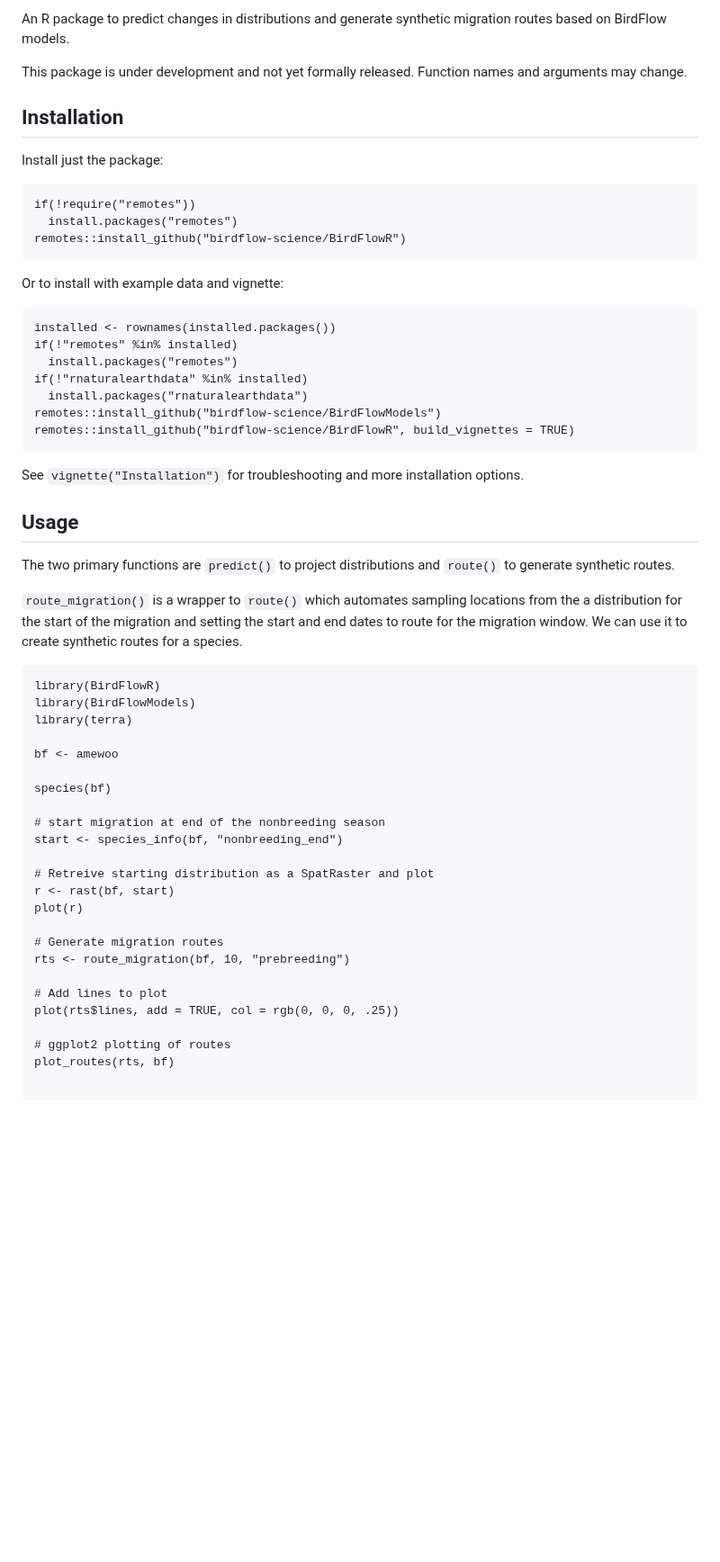
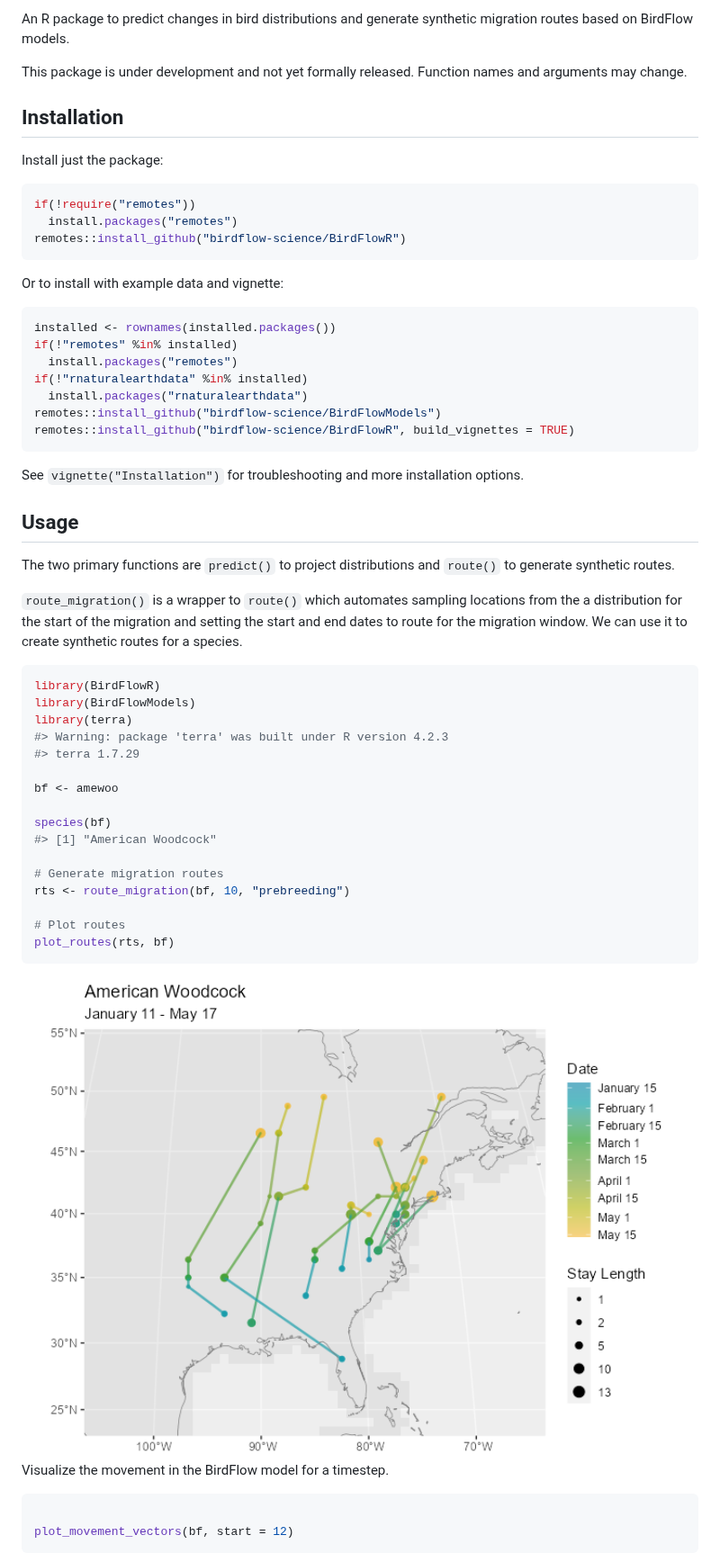
Before and after one commit to birdflow-science/BirdFlowR, a Markdown page: README.md, the part around one of its changes. Shown at 90% size. Rendered like a GitHub page; pictures changed too: man/figures/README-examples-1.png (added); blank space fills up the shorter version.

Commit message:
Switched to RMarkdown README
Allows figures in README
Fixes #104

````diff
--- a/README.md
+++ b/README.md
@@ -6,22 +11,24 @@
 <!-- badges: end -->
 
-An R package to predict changes in distributions and generate synthetic
-migration routes based on BirdFlow models.
+An R package to predict changes in bird distributions and generate
+synthetic migration routes based on BirdFlow models.
 
-This package is under development and not yet formally released. Function names
-and arguments may change.
+This package is under development and not yet formally released.
+Function names and arguments may change.
 
 ## Installation
 
 Install just the package:
-```{r}
+
+``` r
 if(!require("remotes"))
   install.packages("remotes")
 remotes::install_github("birdflow-science/BirdFlowR")
 ```
+
 Or to install with example data and vignette:
 
-```{r}
+``` r
 installed <- rownames(installed.packages())
 if(!"remotes" %in% installed)
   install.packages("remotes")
@@ -30,6 +37,7 @@ if(!"rnaturalearthdata" %in% installed)
 remotes::install_github("birdflow-science/BirdFlowModels")
 remotes::install_github("birdflow-science/BirdFlowR", build_vignettes = TRUE)
 ```
+
 See `vignette("Installation")` for troubleshooting and more installation
 options.
 
@@ -39,32 +47,34 @@ The two primary functions are `predict()` to project distributions and
 `route()` to generate synthetic routes.
 
 `route_migration()` is a wrapper to `route()` which automates sampling
-locations from the a distribution for the start of the migration and setting
-the start and end dates to route for the migration window. We can use it to
-create synthetic routes for a species.
-```{r}
+locations from the a distribution for the start of the migration and
+setting the start and end dates to route for the migration window. We
+can use it to create synthetic routes for a species.
+
+``` r
 library(BirdFlowR)
 library(BirdFlowModels)
 library(terra)
+#> Warning: package 'terra' was built under R version 4.2.3
+#> terra 1.7.29
 
 bf <- amewoo
 
 species(bf)
-
-# start migration at end of the nonbreeding season
-start <- species_info(bf, "nonbreeding_end")
-
-# Retreive starting distribution as a SpatRaster and plot
-r <- rast(bf, start)
-plot(r)
+#> [1] "American Woodcock"
 
 # Generate migration routes
 rts <- route_migration(bf, 10, "prebreeding")
 
-# Add lines to plot
-plot(rts$lines, add = TRUE, col = rgb(0, 0, 0, .25))
+# Plot routes
+plot_routes(rts, bf)
+```
 
-# ggplot2 plotting of routes
-plot_routes(rts, bf)
+<img src="man/figures/README-examples-1.png" width="100%" />
 
+Visualize the movement in the BirdFlow model for a timestep.
+
+``` r
+
+plot_movement_vectors(bf, start = 12)
 ```
````
Also changed, not shown: other parts of README.md (+20 -8 lines), NEWS.md (+8 -1 lines), man/figures/README-movement_vectors-1.png (added), 3 other files.
